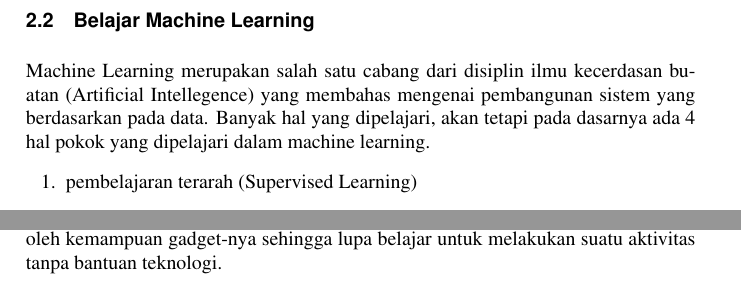
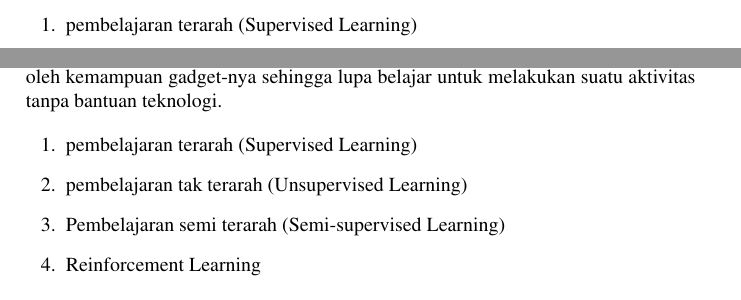
Before and after one commit to yusril456/AIonPHP, a LaTeX thesis (AIonPHP/main.tex, which reads AIonPHP/chapters/2.tex, AIonPHP/chapters/4.tex): two parts of pages 41 and 50 of 58 before the commit and two parts of pages 40 and 50 of 58 after it, joined at a grey line, cut at the place of the change. Compiled offline with pdfLaTeX.

Commit message:
menambahkan bab 2

```diff
--- a/AIonPHP/chapters/2.tex
+++ b/AIonPHP/chapters/2.tex
@@ -2,8 +2,6 @@
 Sejak pertama kali komputer diciptakan manusia sudah memikirkan bagaimana caranya agar komputer dapat belajar dari pengalaman. Hal tersebut terbukti pada tahun 1952, Arthur Samuel menciptakan
 sebuah program, game of checkers, pada sebuah komputer IBM. Program tersebut dapat mempelajari gerakan untuk memenangkan permainan checkers dan menyimpan gerakan tersebut kedalam memorinya.
 Istilah machine learning pada dasarnya adalah proses komputer untuk belajar dari data (learn from data). Tanpa adanya data, komputer tidak akan bisa belajar apa-apa. Oleh karena itu jika kita ingin belajar machine learning, pasti akan terus berinteraksi dengan data. Semua pengetahuan machine learning pasti akan melibatkan data. Data bisa saja sama, akan tetapi algoritma dan pendekatan nya berbeda-beda untuk mendapatkan hasil yang optimal.
-\section{Belajar Machine Learning}
-Machine Learning merupakan salah satu cabang dari disiplin ilmu kecerdasan buatan (Artificial Intellegence) yang membahas mengenai pembangunan sistem yang berdasarkan pada data. Banyak hal yang dipelajari, akan tetapi pada dasarnya ada 4 hal pokok yang dipelajari dalam machine learning.
 \begin{enumerate}
 	\item pembelajaran terarah (Supervised Learning)
 	\item pembelajaran tak terarah (Unsupervised Learning)
--- a/AIonPHP/chapters/4.tex
+++ b/AIonPHP/chapters/4.tex
@@ -43,3 +43,10 @@ Salah satu teknik pengaplikasian machine learning adalah supervised learning. Se
 Penerapan teknologi machine learning mau tidak mau pasti telah dirasakan sekarang. Setidaknya ada dua dampak yang saling bertolak belakang dari pengembangan teknolgi machine learning. Ya, dampak positif dan dampak negatif.
 \par Salah satu dampak positif dari machine learning adalah menjadi peluang bagi para wirausahawan dan praktisi teknologi untuk terus berkarya dalam mengembangkan teknologi machine learning. Terbantunya aktivitas yang harus dilakukan manusia pun menjadi salah satu dampak positif machine learning. Sebagai contohnya adalah adanya fitur pengecekan ejaan untuk tiap bahasa pada Microsoft Word. Pengecekan secara manual akan memakan waktu berhari-hari dan melibatkan banyak tenaga untuk mendapatkan penulisan yang sempurna. Tapi dengan bantuan fitur pengecekan ejaan tersebut, secara real-time kita bisa melihat kesalahan yang terjadi pada saat pengetikan.
 \par Akan tetapi disamping itu ada dampak negatif yang harus kita waspadai. Adanya pemotongan tenaga kerja karena pekerjaan telah digantikan oleh alat teknologi machine learning adalah suatu permasalahan yang harus dihadapi. Ditambah dengan ketergantungan terhadap teknologi akan semakin terasa. Manusia akan lebih terlena oleh kemampuan gadget-nya sehingga lupa belajar untuk melakukan suatu aktivitas tanpa bantuan teknologi.
+
+\begin{enumerate}
+	\item pembelajaran terarah (Supervised Learning)
+	\item pembelajaran tak terarah (Unsupervised Learning)
+	\item Pembelajaran semi terarah (Semi-supervised Learning)
+	\item Reinforcement Learning
+\end{enumerate}
```
Also changed, not shown: AIonPHP/main.pdf, AIonPHP/chapters/2.tex (2 more changed lines), 6 other files.
